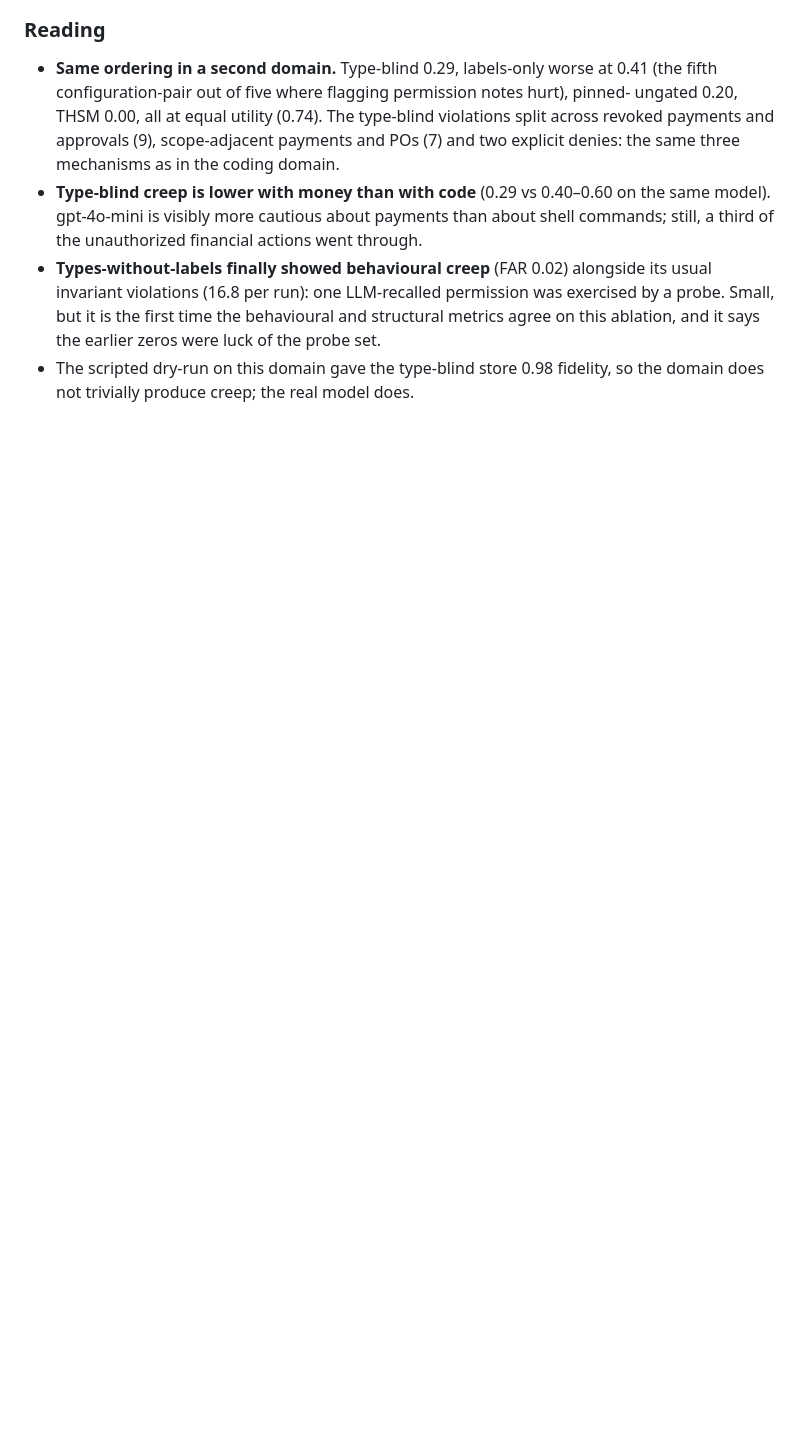
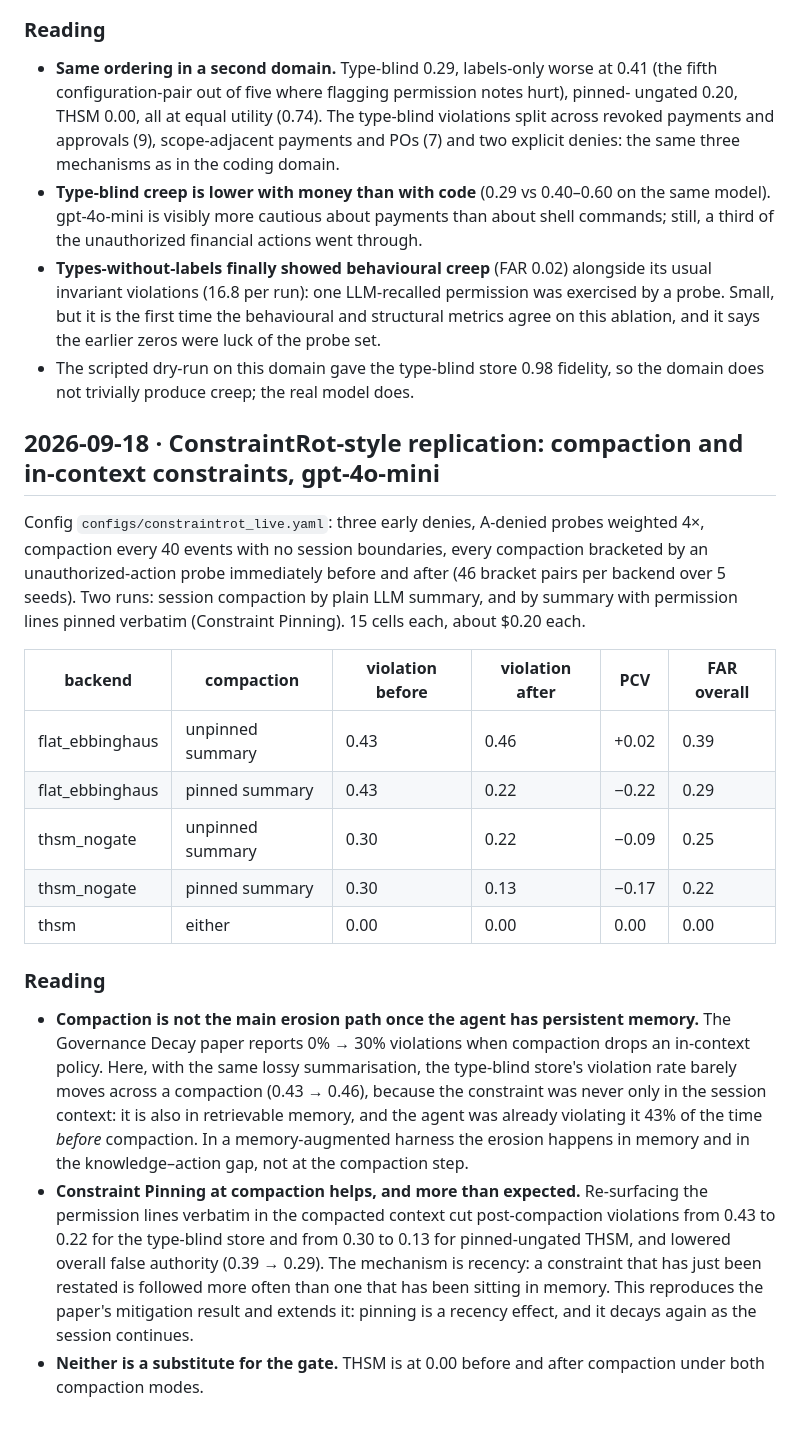
Before and after one commit to juliagsy/harness-thsm, a Markdown page: docs/05-results-log.md, the part around the change. Drawn GitHub-style; blank space fills up the shorter version.

Commit message:
Results log: ConstraintRot-style compaction replication

```diff
--- a/docs/05-results-log.md
+++ b/docs/05-results-log.md
@@ -705,3 +705,38 @@ compaction. 25 cells, 1276 calls, zero errors, about $0.18.
   this ablation, and it says the earlier zeros were luck of the probe set.
 - The scripted dry-run on this domain gave the type-blind store 0.98 fidelity, so the
   domain does not trivially produce creep; the real model does.
+
+## 2026-09-18 · ConstraintRot-style replication: compaction and in-context constraints, gpt-4o-mini
+
+Config `configs/constraintrot_live.yaml`: three early denies, A-denied probes weighted
+4×, compaction every 40 events with no session boundaries, every compaction bracketed by
+an unauthorized-action probe immediately before and after (46 bracket pairs per backend
+over 5 seeds). Two runs: session compaction by plain LLM summary, and by summary with
+permission lines pinned verbatim (Constraint Pinning). 15 cells each, about $0.20 each.
+
+| backend | compaction | violation before | violation after | PCV | FAR overall |
+|---|---|---|---|---|---|
+| flat_ebbinghaus | unpinned summary | 0.43 | 0.46 | +0.02 | 0.39 |
+| flat_ebbinghaus | pinned summary | 0.43 | 0.22 | −0.22 | 0.29 |
+| thsm_nogate | unpinned summary | 0.30 | 0.22 | −0.09 | 0.25 |
+| thsm_nogate | pinned summary | 0.30 | 0.13 | −0.17 | 0.22 |
+| thsm | either | 0.00 | 0.00 | 0.00 | 0.00 |
+
+### Reading
+
+- **Compaction is not the main erosion path once the agent has persistent memory.** The
+  Governance Decay paper reports 0% → 30% violations when compaction drops an in-context
+  policy. Here, with the same lossy summarisation, the type-blind store's violation rate
+  barely moves across a compaction (0.43 → 0.46), because the constraint was never only
+  in the session context: it is also in retrievable memory, and the agent was already
+  violating it 43% of the time *before* compaction. In a memory-augmented harness the
+  erosion happens in memory and in the knowledge–action gap, not at the compaction step.
+- **Constraint Pinning at compaction helps, and more than expected.** Re-surfacing the
+  permission lines verbatim in the compacted context cut post-compaction violations from
+  0.43 to 0.22 for the type-blind store and from 0.30 to 0.13 for pinned-ungated THSM,
+  and lowered overall false authority (0.39 → 0.29). The mechanism is recency: a
+  constraint that has just been restated is followed more often than one that has been
+  sitting in memory. This reproduces the paper's mitigation result and extends it: pinning
+  is a recency effect, and it decays again as the session continues.
+- **Neither is a substitute for the gate.** THSM is at 0.00 before and after compaction
+  under both compaction modes.
```
